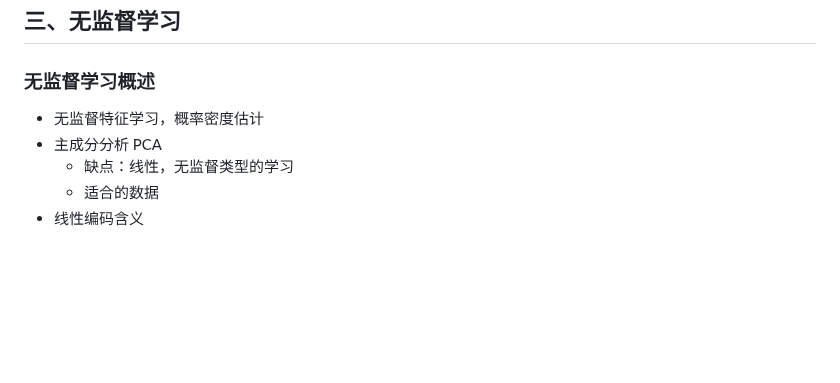
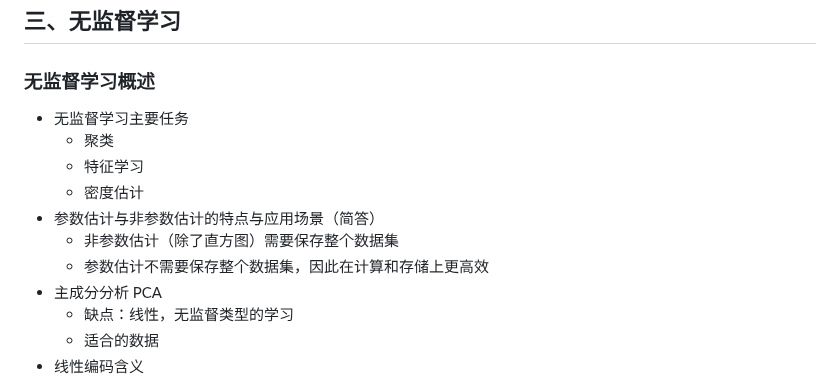
Before and after one commit to chai-mi/note, a Markdown page: 神经网络与深度学习/nndl复习大纲.md, the part around the change. GitHub-like rendering; blank space fills up the shorter version.

Commit message:
update: nndl复习大纲第三章

```diff
--- a/神经网络与深度学习/nndl复习大纲.md
+++ b/神经网络与深度学习/nndl复习大纲.md
@@ -54,7 +54,13 @@
 
 ### 无监督学习概述
 
-- 无监督特征学习，概率密度估计
+- 无监督学习主要任务
+  - 聚类
+  - 特征学习
+  - 密度估计
+- 参数估计与非参数估计的特点与应用场景（简答）
+  - 非参数估计（除了直方图）需要保存整个数据集
+  - 参数估计不需要保存整个数据集，因此在计算和存储上更高效
 - 主成分分析 PCA
   - 缺点：线性，无监督类型的学习
   - 适合的数据
```
